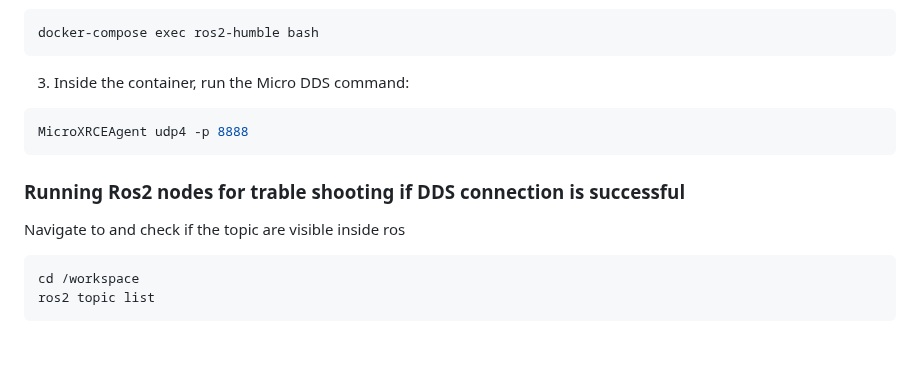
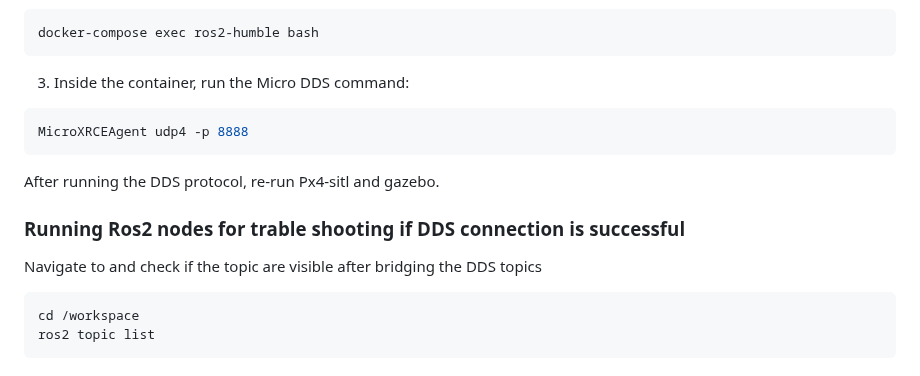
Before and after one commit to Relo02/Drone-optimal-trajectory, a Markdown page: README.md, the part around the change. GitHub-like rendering; blank space fills up the shorter version.

Commit message:
Update README with DDS protocol instructions
Added instructions for re-running Px4-sitl and gazebo after DDS protocol.

````diff
--- a/README.md
+++ b/README.md
@@ -193,9 +193,11 @@ docker-compose exec ros2-humble bash
 MicroXRCEAgent udp4 -p 8888
 ```
 
+After running the DDS protocol, re-run Px4-sitl and gazebo.
+
 ### Running Ros2 nodes for trable shooting if DDS connection is successful
 
-Navigate to and check if the topic are visible inside ros
+Navigate to and check if the topic are visible after bridging the DDS topics
 ```bash
 cd /workspace
 ros2 topic list
````
